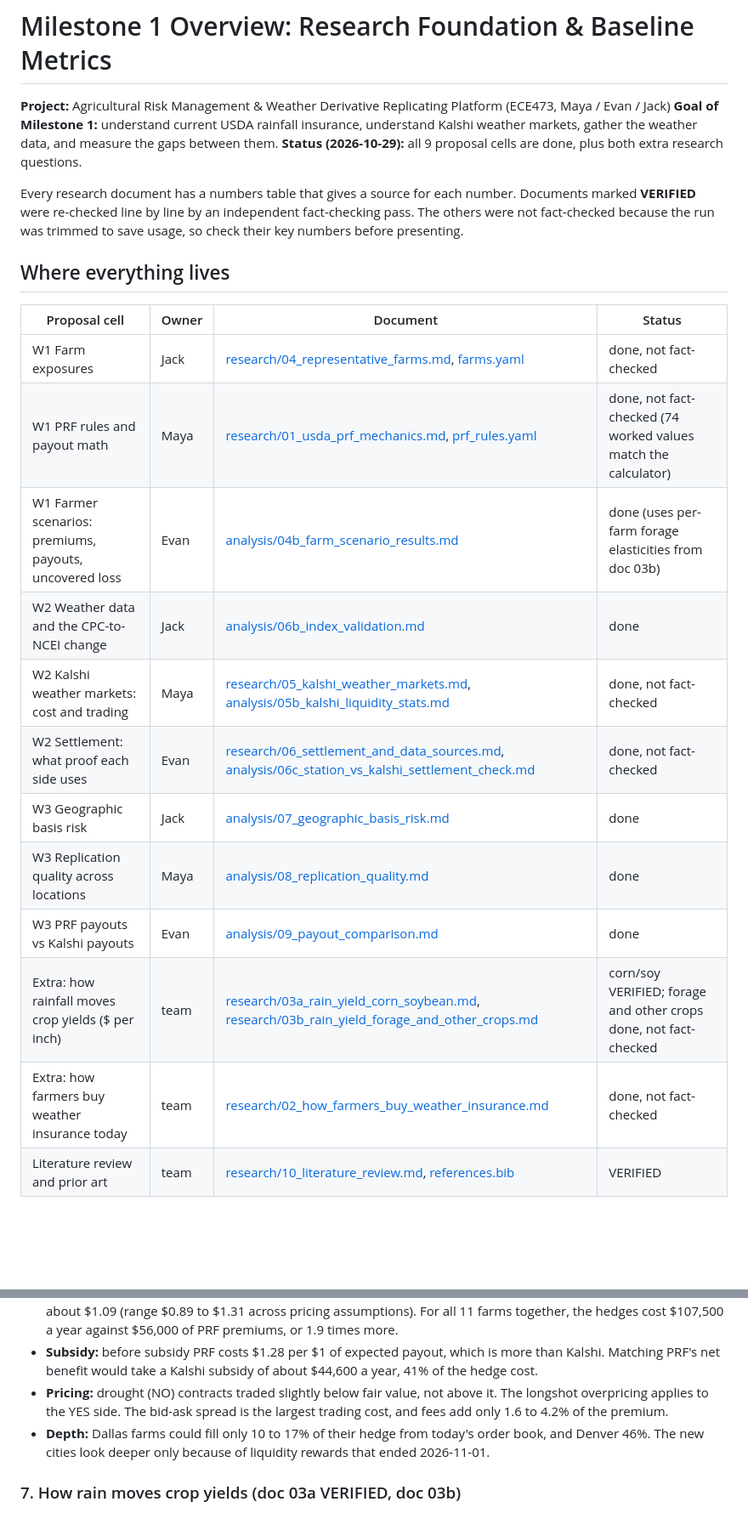
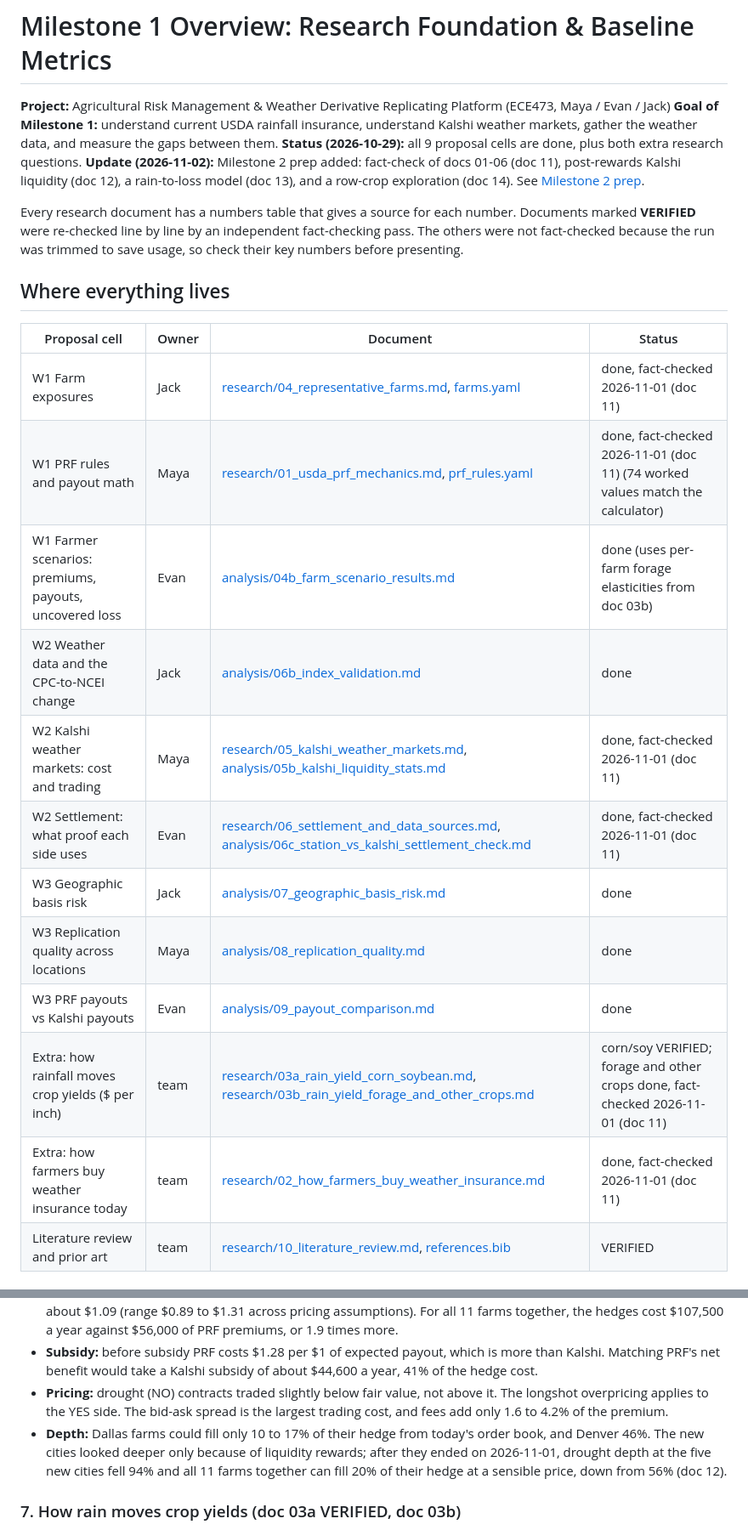
Before and after one commit to Belugaluga2/ECE473-Project, a Markdown page: docs/00_OVERVIEW.md, 2 parts joined by grey strips. Shown at 85% size. Drawn GitHub-style; blank space fills up the shorter version.

```diff
--- a/docs/00_OVERVIEW.md
+++ b/docs/00_OVERVIEW.md
@@ -3,6 +3,7 @@
 **Project:** Agricultural Risk Management & Weather Derivative Replicating Platform (ECE473, Maya / Evan / Jack)
 **Goal of Milestone 1:** understand current USDA rainfall insurance, understand Kalshi weather markets, gather the weather data, and measure the gaps between them.
 **Status (2026-10-29):** all 9 proposal cells are done, plus both extra research questions.
+**Update (2026-11-02):** Milestone 2 prep added: fact-check of docs 01-06 (doc 11), post-rewards Kalshi liquidity (doc 12), a rain-to-loss model (doc 13), and a row-crop exploration (doc 14). See [Milestone 2 prep](#milestone-2-prep-2026-11-02).
 
 Every research document has a numbers table that gives a source for each number. Documents marked **VERIFIED** were re-checked line by line by an independent fact-checking pass. The others were not fact-checked because the run was trimmed to save usage, so check their key numbers before presenting.
 
@@ -10,17 +11,17 @@ Every research document has a numbers table that gives a source for each number.
 
 | Proposal cell | Owner | Document | Status |
 |---|---|---|---|
-| W1 Farm exposures | Jack | [research/04_representative_farms.md](research/04_representative_farms.md), [farms.yaml](../data/scenarios/farms.yaml) | done, not fact-checked |
-| W1 PRF rules and payout math | Maya | [research/01_usda_prf_mechanics.md](research/01_usda_prf_mechanics.md), [prf_rules.yaml](../data/processed/prf_rules.yaml) | done, not fact-checked (74 worked values match the calculator) |
+| W1 Farm exposures | Jack | [research/04_representative_farms.md](research/04_representative_farms.md), [farms.yaml](../data/scenarios/farms.yaml) | done, fact-checked 2026-11-01 (doc 11) |
+| W1 PRF rules and payout math | Maya | [research/01_usda_prf_mechanics.md](research/01_usda_prf_mechanics.md), [prf_rules.yaml](../data/processed/prf_rules.yaml) | done, fact-checked 2026-11-01 (doc 11) (74 worked values match the calculator) |
 | W1 Farmer scenarios: premiums, payouts, uncovered loss | Evan | [analysis/04b_farm_scenario_results.md](analysis/04b_farm_scenario_results.md) | done (uses per-farm forage elasticities from doc 03b) |
 | W2 Weather data and the CPC-to-NCEI change | Jack | [analysis/06b_index_validation.md](analysis/06b_index_validation.md) | done |
-| W2 Kalshi weather markets: cost and trading | Maya | [research/05_kalshi_weather_markets.md](research/05_kalshi_weather_markets.md), [analysis/05b_kalshi_liquidity_stats.md](analysis/05b_kalshi_liquidity_stats.md) | done, not fact-checked |
-| W2 Settlement: what proof each side uses | Evan | [research/06_settlement_and_data_sources.md](research/06_settlement_and_data_sources.md), [analysis/06c_station_vs_kalshi_settlement_check.md](analysis/06c_station_vs_kalshi_settlement_check.md) | done, not fact-checked |
+| W2 Kalshi weather markets: cost and trading | Maya | [research/05_kalshi_weather_markets.md](research/05_kalshi_weather_markets.md), [analysis/05b_kalshi_liquidity_stats.md](analysis/05b_kalshi_liquidity_stats.md) | done, fact-checked 2026-11-01 (doc 11) |
+| W2 Settlement: what proof each side uses | Evan | [research/06_settlement_and_data_sources.md](research/06_settlement_and_data_sources.md), [analysis/06c_station_vs_kalshi_settlement_check.md](analysis/06c_station_vs_kalshi_settlement_check.md) | done, fact-checked 2026-11-01 (doc 11) |
 | W3 Geographic basis risk | Jack | [analysis/07_geographic_basis_risk.md](analysis/07_geographic_basis_risk.md) | done |
 | W3 Replication quality across locations | Maya | [analysis/08_replication_quality.md](analysis/08_replication_quality.md) | done |
 | W3 PRF payouts vs Kalshi payouts | Evan | [analysis/09_payout_comparison.md](analysis/09_payout_comparison.md) | done |
-| Extra: how rainfall moves crop yields ($ per inch) | team | [research/03a_rain_yield_corn_soybean.md](research/03a_rain_yield_corn_soybean.md), [research/03b_rain_yield_forage_and_other_crops.md](research/03b_rain_yield_forage_and_other_crops.md) | corn/soy VERIFIED; forage and other crops done, not fact-checked |
-| Extra: how farmers buy weather insurance today | team | [research/02_how_farmers_buy_weather_insurance.md](research/02_how_farmers_buy_weather_insurance.md) | done, not fact-checked |
+| Extra: how rainfall moves crop yields ($ per inch) | team | [research/03a_rain_yield_corn_soybean.md](research/03a_rain_yield_corn_soybean.md), [research/03b_rain_yield_forage_and_other_crops.md](research/03b_rain_yield_forage_and_other_crops.md) | corn/soy VERIFIED; forage and other crops done, fact-checked 2026-11-01 (doc 11) |
+| Extra: how farmers buy weather insurance today | team | [research/02_how_farmers_buy_weather_insurance.md](research/02_how_farmers_buy_weather_insurance.md) | done, fact-checked 2026-11-01 (doc 11) |
 | Literature review and prior art | team | [research/10_literature_review.md](research/10_literature_review.md), [references.bib](research/references.bib) | VERIFIED |
 
 ## Study sites
@@ -79,7 +80,7 @@ Seven PRF sites pair a Kalshi monthly-rain settlement station with a PRF-heavy c
 - **Cost per $1 of expected payout:** PRF costs the rancher about $0.61 after subsidy, while the Kalshi hedge costs about $1.09 (range $0.89 to $1.31 across pricing assumptions). For all 11 farms together, the hedges cost $107,500 a year against $56,000 of PRF premiums, or 1.9 times more.
 - **Subsidy:** before subsidy PRF costs $1.28 per $1 of expected payout, which is more than Kalshi. Matching PRF's net benefit would take a Kalshi subsidy of about $44,600 a year, 41% of the hedge cost.
 - **Pricing:** drought (NO) contracts traded slightly below fair value, not above it. The longshot overpricing applies to the YES side. The bid-ask spread is the largest trading cost, and fees add only 1.6 to 4.2% of the premium.
-- **Depth:** Dallas farms could fill only 10 to 17% of their hedge from today's order book, and Denver 46%. The new cities look deeper only because of liquidity rewards that ended 2026-11-01.
+- **Depth:** Dallas farms could fill only 10 to 17% of their hedge from today's order book, and Denver 46%. The new cities looked deeper only because of liquidity rewards; after they ended on 2026-11-01, drought depth at the five new cities fell 94% and all 11 farms together can fill 20% of their hedge at a sensible price, down from 56% (doc 12).
 
 ### 7. How rain moves crop yields (doc 03a VERIFIED, doc 03b)
 - **Hay and pasture:** one extra inch of spring rain (April to June) adds about 2 to 4% to hay yield in Texas, Oklahoma, and Missouri, or about $5 to $10 per acre. Florida hay barely responds (+0.5%).
```
Also changed, not shown: other parts of docs/00_OVERVIEW.md (+19 -8 lines).
